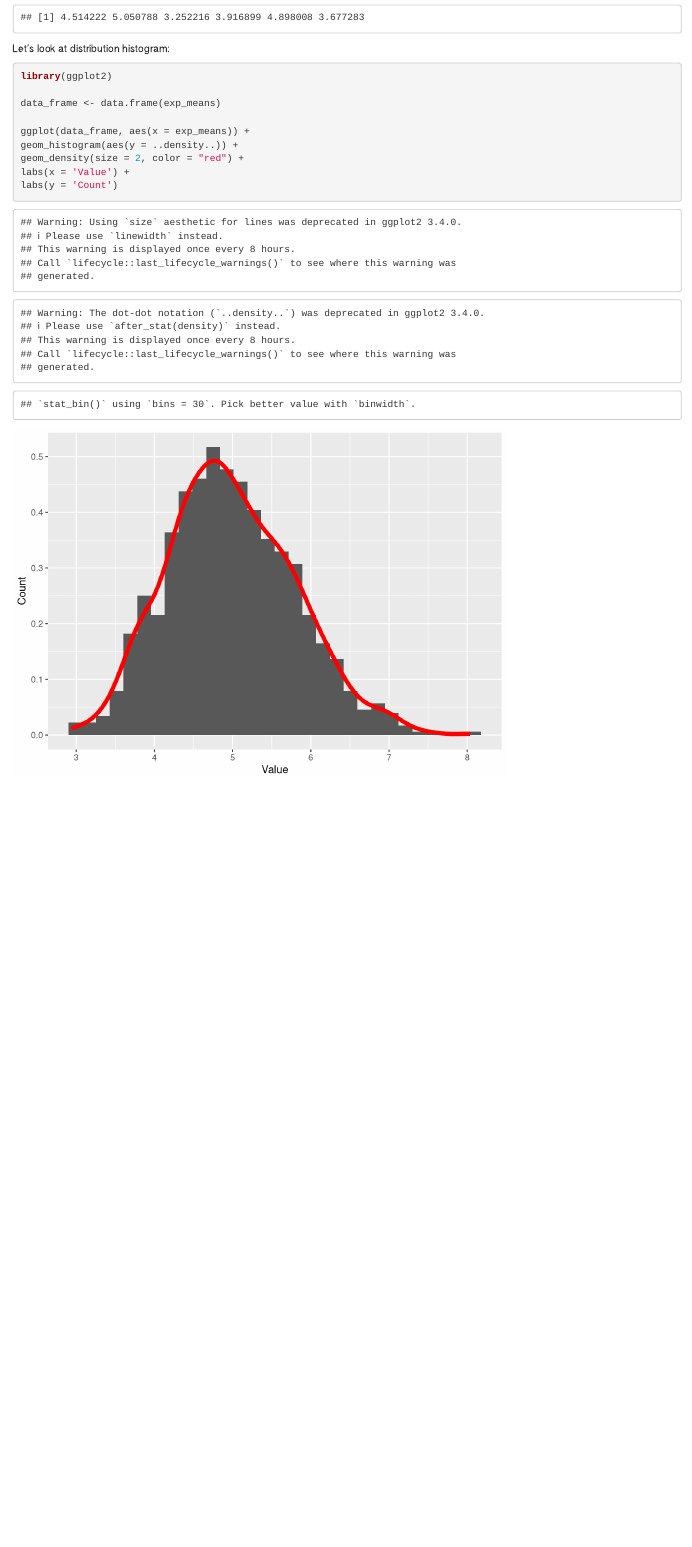
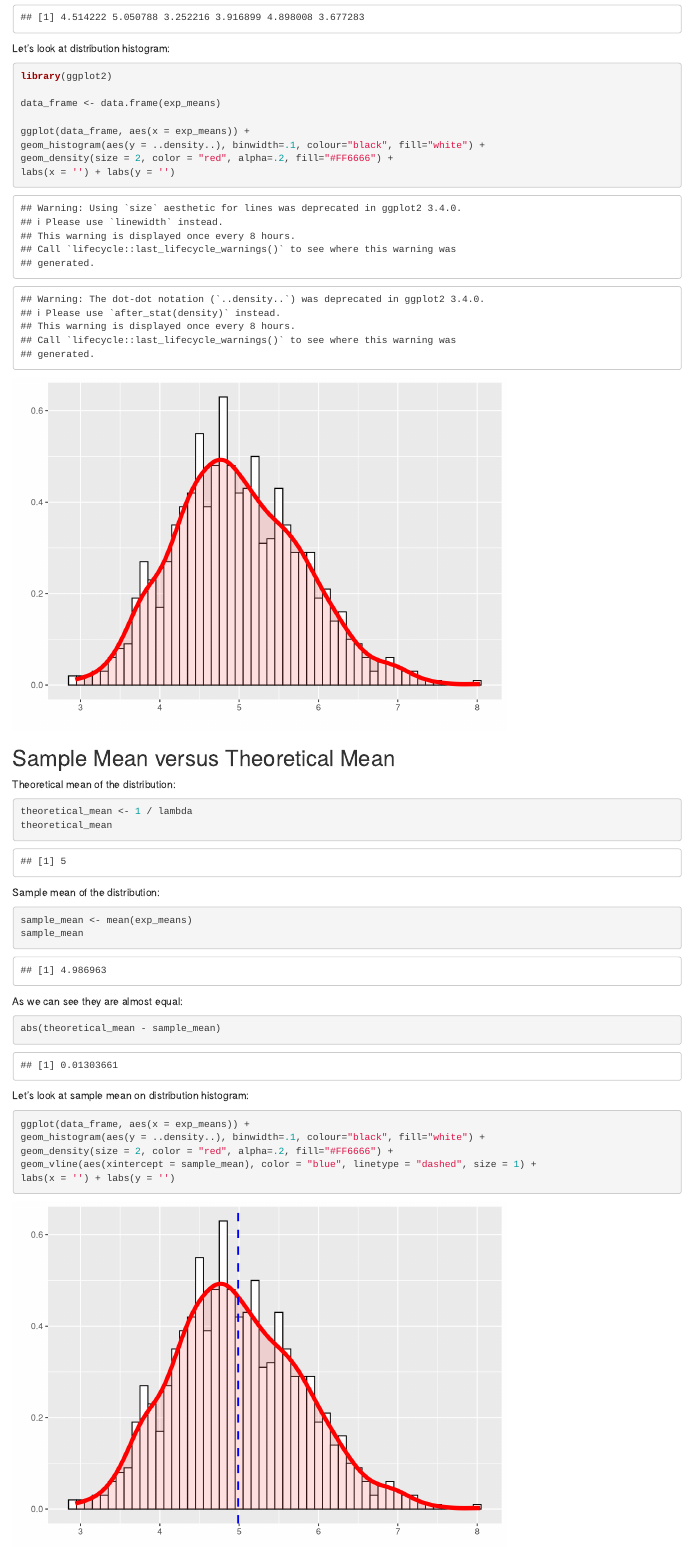
Before and after one commit to yermilov/coursera.statinference-011.project, an R Markdown document (report.Rmd): the page in a window 1100 px wide, from 680 px down. Rendered offline with R 4.5, knitr and Pandoc, with nearby package versions; code that draws random numbers runs with fixed seeds of ours.

Commit message:
Sample Mean versus Theoretical Mean

````diff
--- a/report.Rmd
+++ b/report.Rmd
@@ -41,8 +41,37 @@ library(ggplot2)
 data_frame <- data.frame(exp_means)
 
 ggplot(data_frame, aes(x = exp_means)) +
-geom_histogram(aes(y = ..density..)) +
-geom_density(size = 2, color = "red") +
-labs(x = 'Value') +
-labs(y = 'Count')
+geom_histogram(aes(y = ..density..), binwidth=.1, colour="black", fill="white") +
+geom_density(size = 2, color = "red", alpha=.2, fill="#FF6666") +
+labs(x = '') + labs(y = '')
 ```
+
+## Sample Mean versus Theoretical Mean
+
+Theoretical mean of the distribution:
+
+```{r}
+theoretical_mean <- 1 / lambda
+theoretical_mean
+```
+
+Sample mean of the distribution:
+```{r}
+sample_mean <- mean(exp_means)
+sample_mean
+```
+
+As we can see they are almost equal:
+```{r}
+abs(theoretical_mean - sample_mean)
+```
+
+Let's look at sample mean on distribution histogram:
+
+```{r}
+ggplot(data_frame, aes(x = exp_means)) +
+geom_histogram(aes(y = ..density..), binwidth=.1, colour="black", fill="white") +
+geom_density(size = 2, color = "red", alpha=.2, fill="#FF6666") +
+geom_vline(aes(xintercept = sample_mean), color = "blue", linetype = "dashed", size = 1) +
+labs(x = '') + labs(y = '')
+```
````
Also changed, not shown: figure/unnamed-chunk-2-1.png, figure/unnamed-chunk-6-1.png (added), report.html, report.md.
